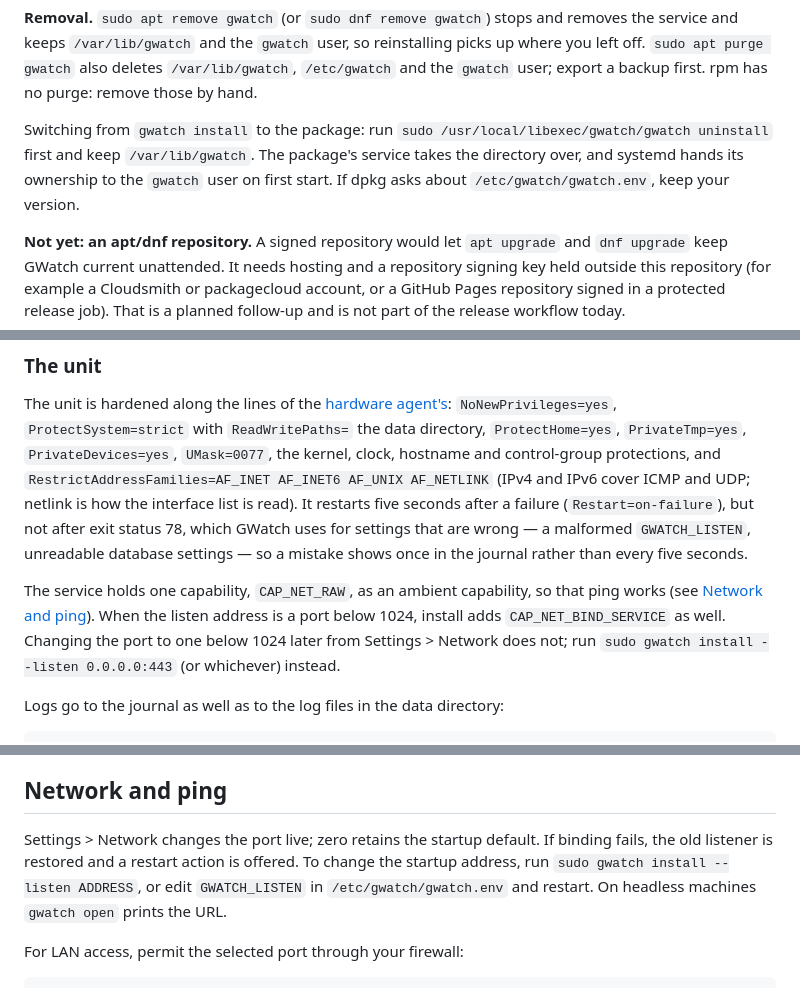
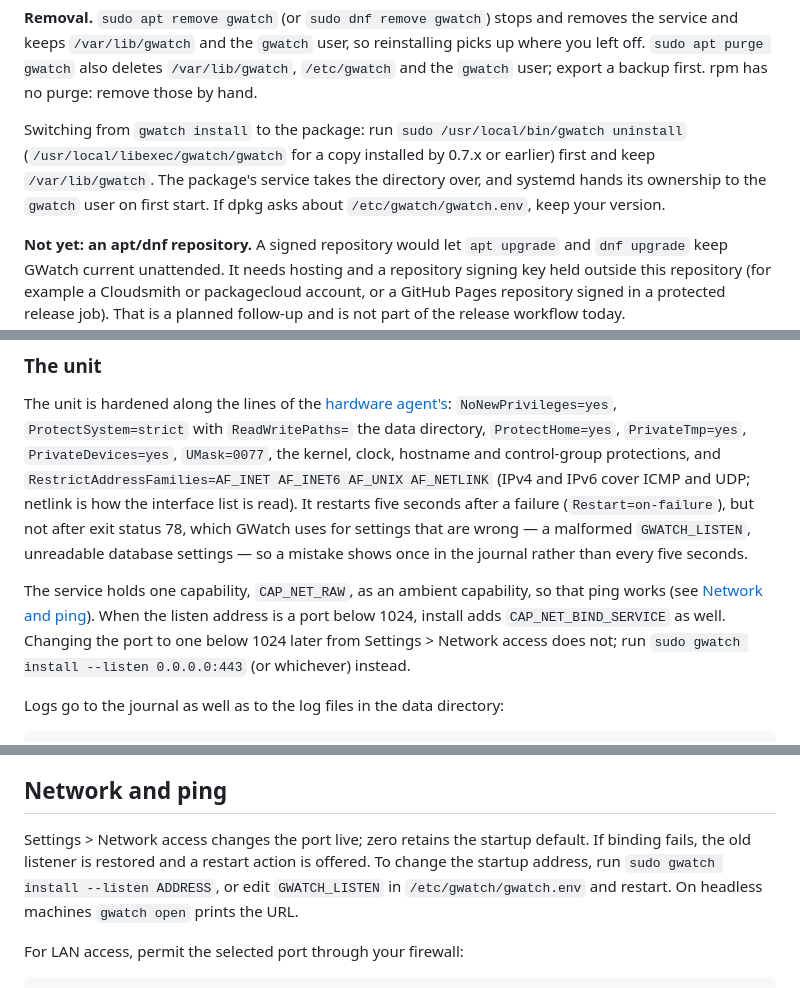
Before and after one commit to jxburros/GWatch, a Markdown page: docs/INSTALL-LINUX.md, 3 parts joined by grey strips. GitHub-like rendering.

```diff
--- a/docs/INSTALL-LINUX.md
+++ b/docs/INSTALL-LINUX.md
@@ -25,7 +25,7 @@ Settings go in `/etc/gwatch/gwatch.env` (`GWATCH_LISTEN`, `GWATCH_DB_*`, `GWATCH
 
 **Removal.** `sudo apt remove gwatch` (or `sudo dnf remove gwatch`) stops and removes the service and keeps `/var/lib/gwatch` and the `gwatch` user, so reinstalling picks up where you left off. `sudo apt purge gwatch` also deletes `/var/lib/gwatch`, `/etc/gwatch` and the `gwatch` user; export a backup first. rpm has no purge: remove those by hand.
 
-Switching from `gwatch install` to the package: run `sudo /usr/local/libexec/gwatch/gwatch uninstall` first and keep `/var/lib/gwatch`. The package's service takes the directory over, and systemd hands its ownership to the `gwatch` user on first start. If dpkg asks about `/etc/gwatch/gwatch.env`, keep your version.
+Switching from `gwatch install` to the package: run `sudo /usr/local/bin/gwatch uninstall` (`/usr/local/libexec/gwatch/gwatch` for a copy installed by 0.7.x or earlier) first and keep `/var/lib/gwatch`. The package's service takes the directory over, and systemd hands its ownership to the `gwatch` user on first start. If dpkg asks about `/etc/gwatch/gwatch.env`, keep your version.
 
 **Not yet: an apt/dnf repository.** A signed repository would let `apt upgrade` and `dnf upgrade` keep GWatch current unattended. It needs hosting and a repository signing key held outside this repository (for example a Cloudsmith or packagecloud account, or a GitHub Pages repository signed in a protected release job). That is a planned follow-up and is not part of the release workflow today.
 
@@ -68,7 +68,7 @@ Releases before this one installed a unit called `GWatch.service` that ran as ro
 
 The unit is hardened along the lines of the [hardware agent's](../packaging/nfpm/gwatch-agent.service): `NoNewPrivileges=yes`, `ProtectSystem=strict` with `ReadWritePaths=` the data directory, `ProtectHome=yes`, `PrivateTmp=yes`, `PrivateDevices=yes`, `UMask=0077`, the kernel, clock, hostname and control-group protections, and `RestrictAddressFamilies=AF_INET AF_INET6 AF_UNIX AF_NETLINK` (IPv4 and IPv6 cover ICMP and UDP; netlink is how the interface list is read). It restarts five seconds after a failure (`Restart=on-failure`), but not after exit status 78, which GWatch uses for settings that are wrong — a malformed `GWATCH_LISTEN`, unreadable database settings — so a mistake shows once in the journal rather than every five seconds.
 
-The service holds one capability, `CAP_NET_RAW`, as an ambient capability, so that ping works (see [Network and ping](#network-and-ping)). When the listen address is a port below 1024, install adds `CAP_NET_BIND_SERVICE` as well. Changing the port to one below 1024 later from Settings > Network does not; run `sudo gwatch install --listen 0.0.0.0:443` (or whichever) instead.
+The service holds one capability, `CAP_NET_RAW`, as an ambient capability, so that ping works (see [Network and ping](#network-and-ping)). When the listen address is a port below 1024, install adds `CAP_NET_BIND_SERVICE` as well. Changing the port to one below 1024 later from Settings > Network access does not; run `sudo gwatch install --listen 0.0.0.0:443` (or whichever) instead.
 
 Logs go to the journal as well as to the log files in the data directory:
 
@@ -133,7 +133,7 @@ Delete the credential file afterward. Existing installations require an authenti
 
 ## Network and ping
 
-Settings > Network changes the port live; zero retains the startup default. If binding fails, the old listener is restored and a restart action is offered. To change the startup address, run `sudo gwatch install --listen ADDRESS`, or edit `GWATCH_LISTEN` in `/etc/gwatch/gwatch.env` and restart. On headless machines `gwatch open` prints the URL.
+Settings > Network access changes the port live; zero retains the startup default. If binding fails, the old listener is restored and a restart action is offered. To change the startup address, run `sudo gwatch install --listen ADDRESS`, or edit `GWATCH_LISTEN` in `/etc/gwatch/gwatch.env` and restart. On headless machines `gwatch open` prints the URL.
 
 For LAN access, permit the selected port through your firewall:
 
```
Also changed, not shown: other parts of docs/INSTALL-LINUX.md (+1 -1 lines), docs/DOCKER.md (+4 -4 lines), docs/RESTORE.md (+12 -12 lines).
